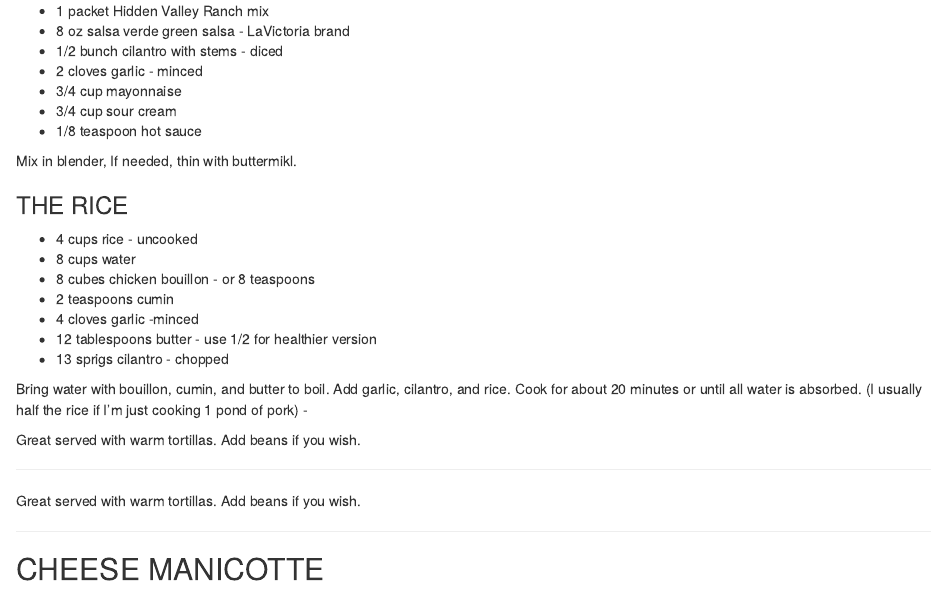
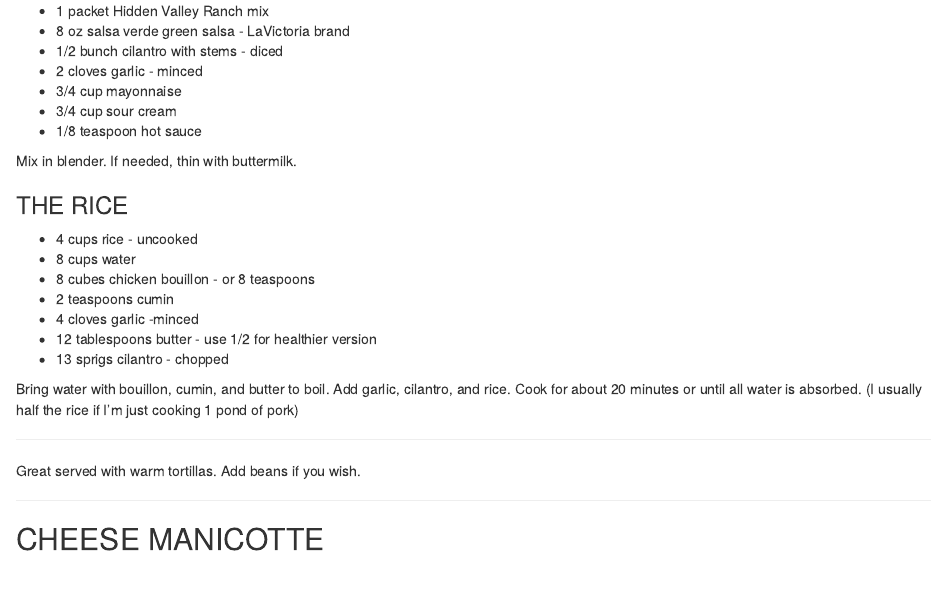
Before and after one commit to hiltonfinancialcorp/hiltonfinancialcorp.github.io, an R Markdown document (01-appetizers_beverages.Rmd): the page in a window 1100 px wide, from 3190 px down. Rendered offline with R 4.5, knitr and Pandoc, with nearby package versions; drawn as R Markdown's standard HTML page in place of the format the file asks for.

Commit message:
Update 01-appetizers_beverages.Rmd

```diff
--- a/01-appetizers_beverages.Rmd
+++ b/01-appetizers_beverages.Rmd
@@ -1132,7 +1132,7 @@ Drain excess sauce to desired consistency.
 - 3/4 cup sour cream
 - 1/8 teaspoon hot sauce
 
-Mix in blender, If needed, thin with buttermikl.
+Mix in blender. If needed, thin with buttermilk.
 
 ### THE RICE {-}
 - 4 cups rice - uncooked
@@ -1146,9 +1146,6 @@ Mix in blender, If needed, thin with buttermikl.
 Bring water with bouillon, cumin, and butter to boil. Add garlic, cilantro,
 and rice. Cook for about 20 minutes or until all water is absorbed.
 (I usually half the rice if I’m just cooking 1 pond of pork)
--
-
-Great served with warm tortillas. Add beans if you wish.
 
 ---
 
```
